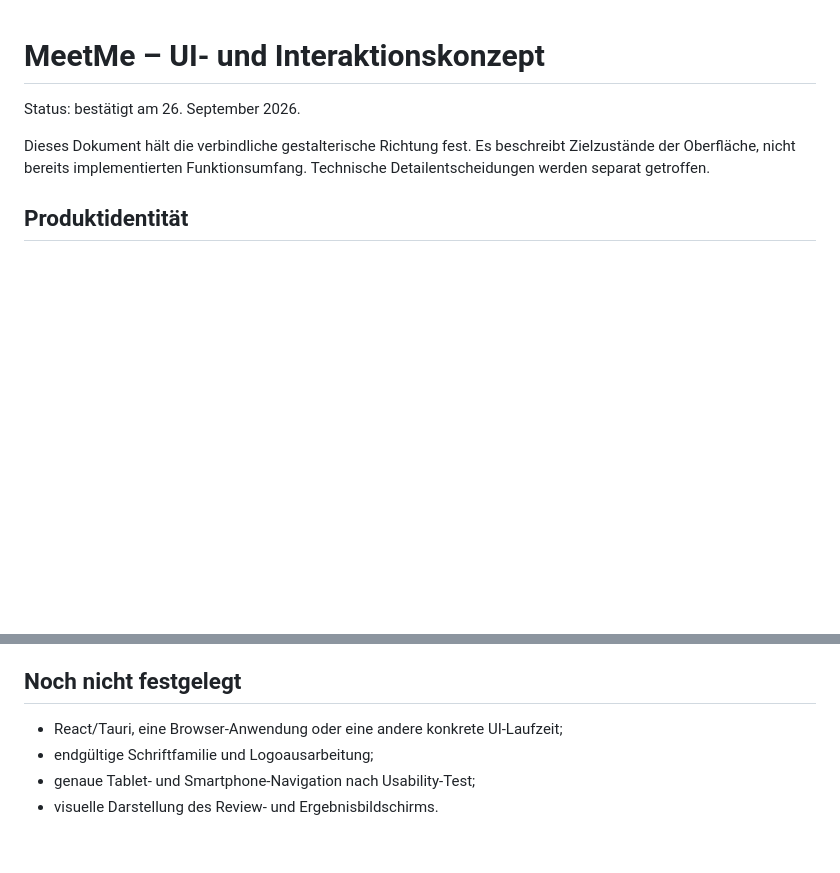
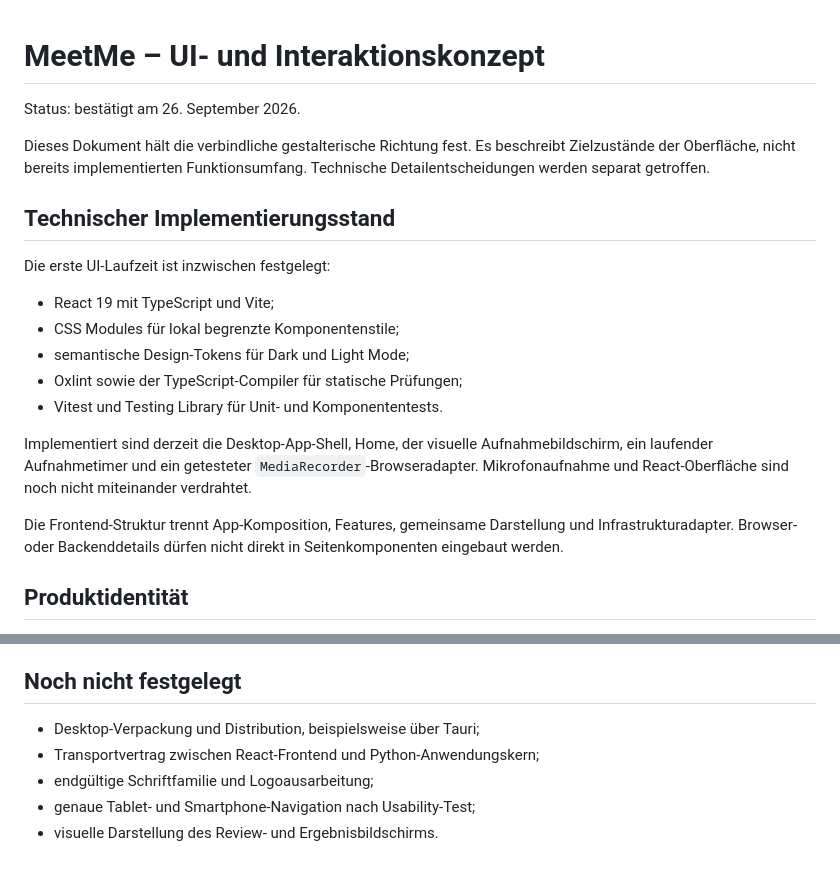
Before and after one commit to CuzImSkyz/MeetingSummary, a Markdown page: docs/ui-design.md, 2 parts joined by grey strips. Drawn GitHub-style; blank space fills up the shorter version.

Commit message:
docs: document frontend architecture

```diff
--- a/docs/ui-design.md
+++ b/docs/ui-design.md
@@ -5,6 +5,25 @@ Status: bestätigt am 26. September 2026.
 Dieses Dokument hält die verbindliche gestalterische Richtung fest. Es
 beschreibt Zielzustände der Oberfläche, nicht bereits implementierten
 Funktionsumfang. Technische Detailentscheidungen werden separat getroffen.
+
+## Technischer Implementierungsstand
+
+Die erste UI-Laufzeit ist inzwischen festgelegt:
+
+- React 19 mit TypeScript und Vite;
+- CSS Modules für lokal begrenzte Komponentenstile;
+- semantische Design-Tokens für Dark und Light Mode;
+- Oxlint sowie der TypeScript-Compiler für statische Prüfungen;
+- Vitest und Testing Library für Unit- und Komponententests.
+
+Implementiert sind derzeit die Desktop-App-Shell, Home, der visuelle
+Aufnahmebildschirm, ein laufender Aufnahmetimer und ein getesteter
+`MediaRecorder`-Browseradapter. Mikrofonaufnahme und React-Oberfläche sind noch
+nicht miteinander verdrahtet.
+
+Die Frontend-Struktur trennt App-Komposition, Features, gemeinsame Darstellung
+und Infrastrukturadapter. Browser- oder Backenddetails dürfen nicht direkt in
+Seitenkomponenten eingebaut werden.
 
 ## Produktidentität
 
@@ -135,7 +154,8 @@ Ziele sind für Touch ungefähr 44 × 44 Pixel groß.
 
 ## Noch nicht festgelegt
 
-- React/Tauri, eine Browser-Anwendung oder eine andere konkrete UI-Laufzeit;
+- Desktop-Verpackung und Distribution, beispielsweise über Tauri;
+- Transportvertrag zwischen React-Frontend und Python-Anwendungskern;
 - endgültige Schriftfamilie und Logoausarbeitung;
 - genaue Tablet- und Smartphone-Navigation nach Usability-Test;
 - visuelle Darstellung des Review- und Ergebnisbildschirms.
```
